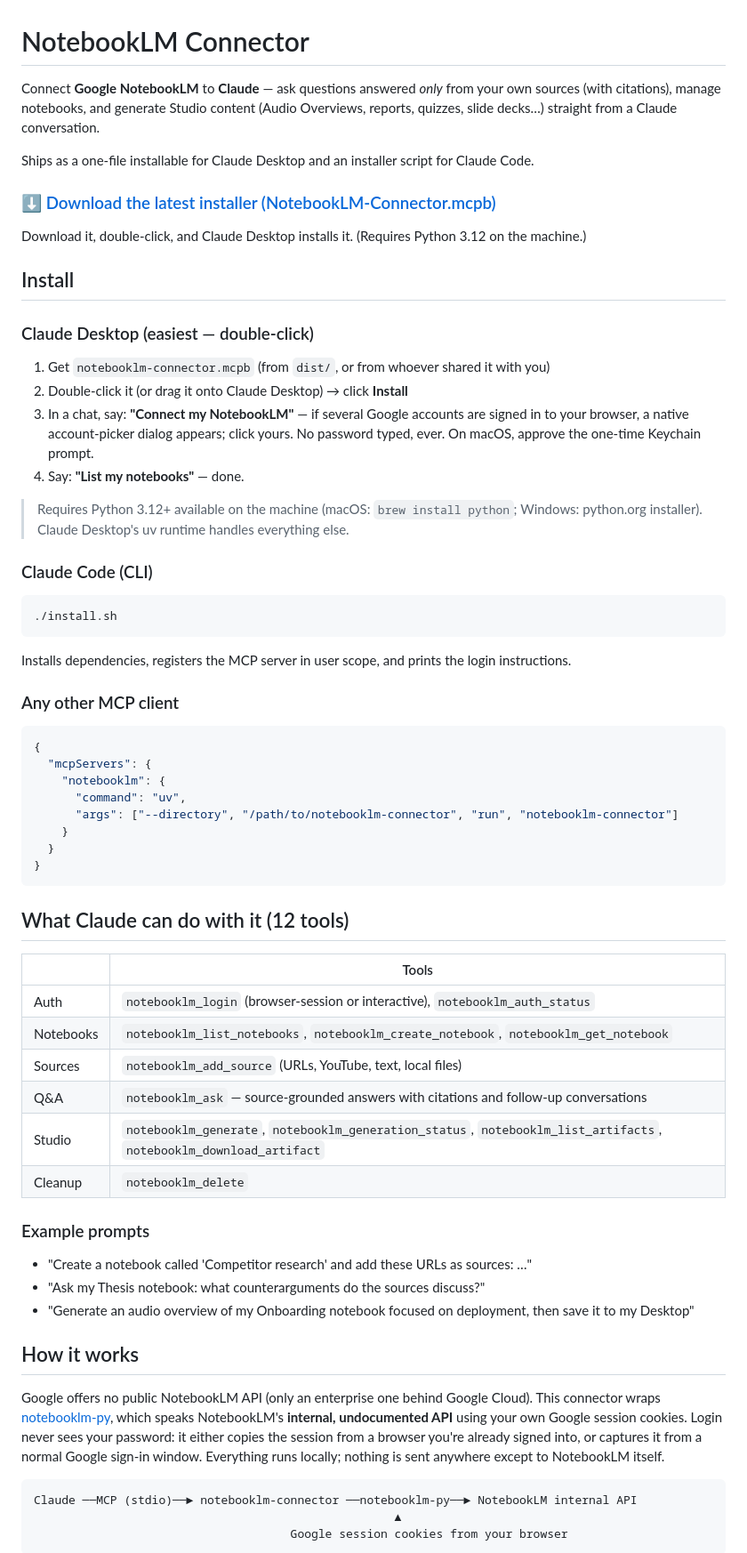
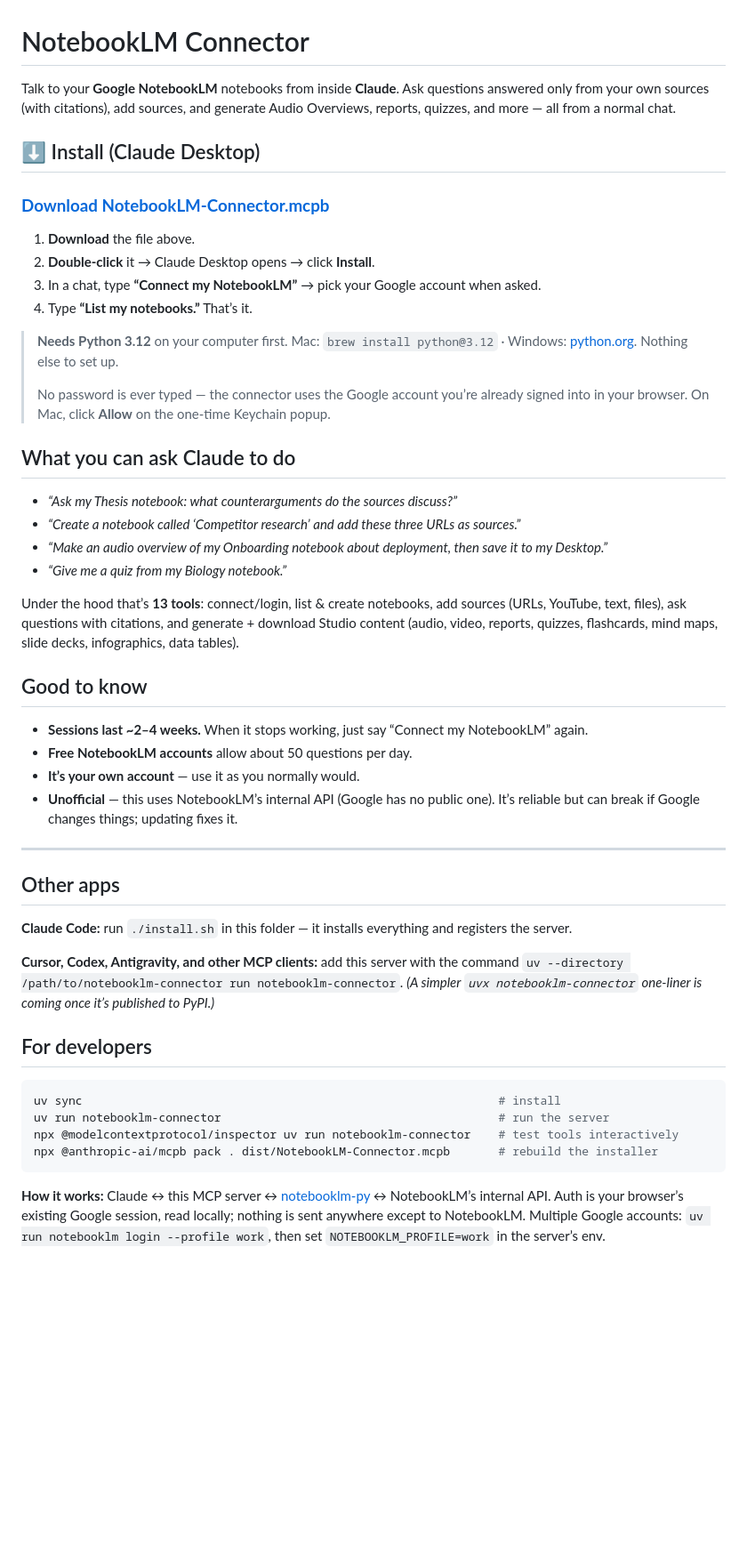
Before and after one commit to asimhafeezz/notebooklm-connector, a Markdown page: README.md, the part around one of its changes. Shown at 89% size. GitHub-like rendering; blank space fills up the shorter version.

Commit message:
README: simplify and make user-first, fix tool count to 13
Co-Authored-By: Claude Fable 5 <noreply@anthropic.com>

````diff
--- a/README.md
+++ b/README.md
@@ -1,69 +1,55 @@
 # NotebookLM Connector
 
-Connect **Google NotebookLM** to **Claude** — ask questions answered *only* from your own sources (with citations), manage notebooks, and generate Studio content (Audio Overviews, reports, quizzes, slide decks…) straight from a Claude conversation.
+Talk to your **Google NotebookLM** notebooks from inside **Claude**. Ask questions answered only from your own sources (with citations), add sources, and generate Audio Overviews, reports, quizzes, and more — all from a normal chat.
 
-Ships as a one-file installable for Claude Desktop and an installer script for Claude Code.
+## ⬇️ Install (Claude Desktop)
 
-### ⬇️ [Download the latest installer (NotebookLM-Connector.mcpb)](https://github.com/asimhafeezz/notebooklm-connector/releases/latest)
+### [**Download NotebookLM-Connector.mcpb**](https://github.com/asimhafeezz/notebooklm-connector/releases/latest)
 
-Download it, double-click, and Claude Desktop installs it. (Requires Python 3.12 on the machine.)
+1. **Download** the file above.
+2. **Double-click** it → Claude Desktop opens → click **Install**.
+3. In a chat, type **“Connect my NotebookLM”** → pick your Google account when asked.
+4. Type **“List my notebooks.”** That’s it.
 
-## Install
+> **Needs Python 3.12** on your computer first.
+> Mac: `brew install python@3.12` · Windows: [python.org](https://www.python.org/downloads/). Nothing else to set up.
+>
+> No password is ever typed — the connector uses the Google account you’re already signed into in your browser. On Mac, click **Allow** on the one-time Keychain popup.
 
-### Claude Desktop (easiest — double-click)
+## What you can ask Claude to do
 
-1. Get `notebooklm-connector.mcpb` (from `dist/`, or from whoever shared it with you)
-2. Double-click it (or drag it onto Claude Desktop) → click **Install**
-3. In a chat, say: **"Connect my NotebookLM"** — if several Google accounts are signed in to your browser, a native account-picker dialog appears; click yours. No password typed, ever. On macOS, approve the one-time Keychain prompt.
-4. Say: **"List my notebooks"** — done.
+- *“Ask my Thesis notebook: what counterarguments do the sources discuss?”*
+- *“Create a notebook called ‘Competitor research’ and add these three URLs as sources.”*
+- *“Make an audio overview of my Onboarding notebook about deployment, then save it to my Desktop.”*
+- *“Give me a quiz from my Biology notebook.”*
 
-> Requires Python 3.12+ available on the machine (macOS: `brew install python`; Windows: python.org installer). Claude Desktop's uv runtime handles everything else.
+Under the hood that’s **13 tools**: connect/login, list & create notebooks, add sources (URLs, YouTube, text, files), ask questions with citations, and generate + download Studio content (audio, video, reports, quizzes, flashcards, mind maps, slide decks, infographics, data tables).
 
-### Claude Code (CLI)
+## Good to know
+
+- **Sessions last ~2–4 weeks.** When it stops working, just say “Connect my NotebookLM” again.
+- **Free NotebookLM accounts** allow about 50 questions per day.
+- **It’s your own account** — use it as you normally would.
+- **Unofficial** — this uses NotebookLM’s internal API (Google has no public one). It’s reliable but can break if Google changes things; updating fixes it.
+
+---
+
+## Other apps
+
+**Claude Code:** run `./install.sh` in this folder — it installs everything and registers the server.
+
+**Cursor, Codex, Antigravity, and other MCP clients:** add this server with the command
+`uv --directory /path/to/notebooklm-connector run notebooklm-connector`.
+*(A simpler `uvx notebooklm-connector` one-liner is coming once it’s published to PyPI.)*
+
+## For developers
 
 ```bash
-./install.sh
+uv sync                                                            # install
+uv run notebooklm-connector                                        # run the server
+npx @modelcontextprotocol/inspector uv run notebooklm-connector    # test tools interactively
+npx @anthropic-ai/mcpb pack . dist/NotebookLM-Connector.mcpb       # rebuild the installer
 ```
 
-Installs dependencies, registers the MCP server in user scope, and prints the login instructions.
+**How it works:** Claude ↔ this MCP server ↔ [notebooklm-py](https://github.com/teng-lin/notebooklm-py) ↔ NotebookLM’s internal API. Auth is your browser’s existing Google session, read locally; nothing is sent anywhere except to NotebookLM. Multiple Google accounts: `uv run notebooklm login --profile work`, then set `NOTEBOOKLM_PROFILE=work` in the server’s env.
 
-### Any other MCP client
-
-```json
-{
-  "mcpServers": {
-    "notebooklm": {
-      "command": "uv",
-      "args": ["--directory", "/path/to/notebooklm-connector", "run", "notebooklm-connector"]
-    }
-  }
-}
-```
-
-## What Claude can do with it (12 tools)
-
-| | Tools |
-|---|---|
-| Auth | `notebooklm_login` (browser-session or interactive), `notebooklm_auth_status` |
-| Notebooks | `notebooklm_list_notebooks`, `notebooklm_create_notebook`, `notebooklm_get_notebook` |
-| Sources | `notebooklm_add_source` (URLs, YouTube, text, local files) |
-| Q&A | `notebooklm_ask` — source-grounded answers with citations and follow-up conversations |
-| Studio | `notebooklm_generate`, `notebooklm_generation_status`, `notebooklm_list_artifacts`, `notebooklm_download_artifact` |
-| Cleanup | `notebooklm_delete` |
-
-### Example prompts
-
-- "Create a notebook called 'Competitor research' and add these URLs as sources: …"
-- "Ask my Thesis notebook: what counterarguments do the sources discuss?"
-- "Generate an audio overview of my Onboarding notebook focused on deployment, then save it to my Desktop"
-
-## How it works
-
-Google offers no public NotebookLM API (only an enterprise one behind Google Cloud). This connector wraps [notebooklm-py](https://github.com/teng-lin/notebooklm-py), which speaks NotebookLM's **internal, undocumented API** using your own Google session cookies. Login never sees your password: it either copies the session from a browser you're already signed into, or captures it from a normal Google sign-in window. Everything runs locally; nothing is sent anywhere except to NotebookLM itself.
-
-```
-Claude ──MCP (stdio)──► notebooklm-connector ──notebooklm-py──► NotebookLM internal API
-                                                    ▲
-                                     Google session cookies from your browser
-```
-
````
Also changed, not shown: other parts of README.md (+1 -24 lines).
